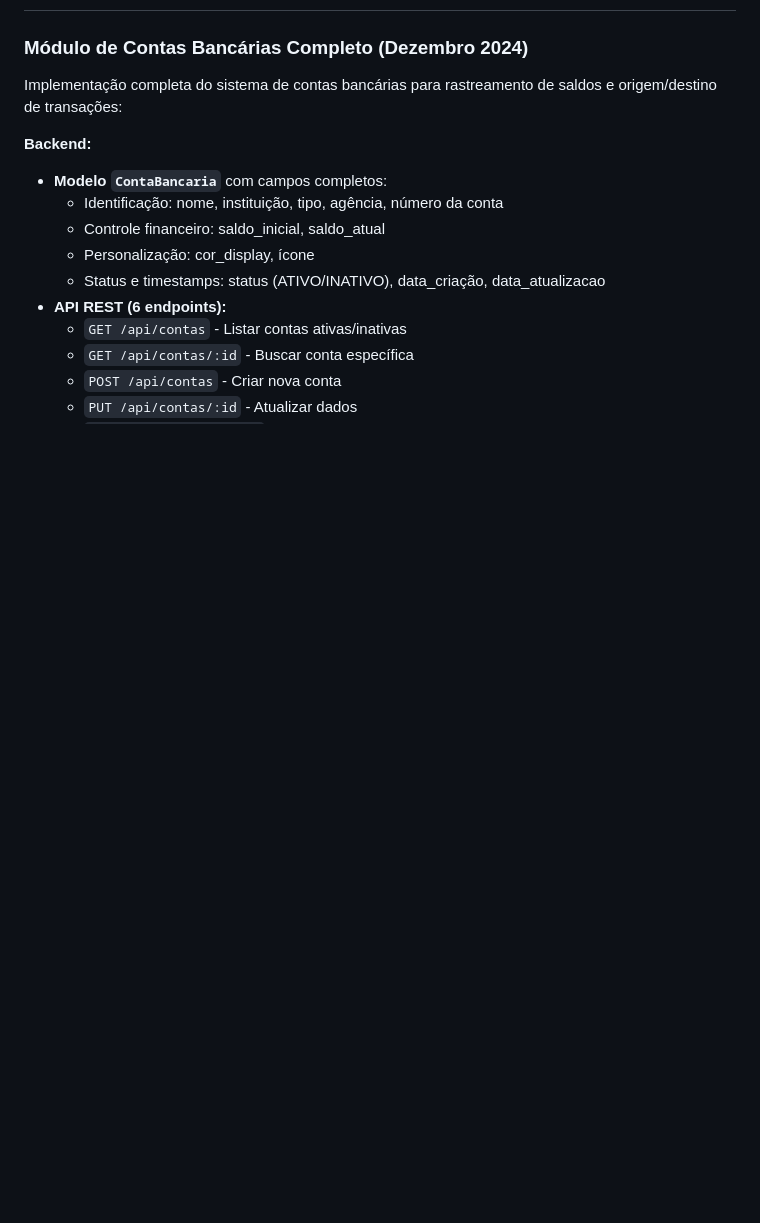
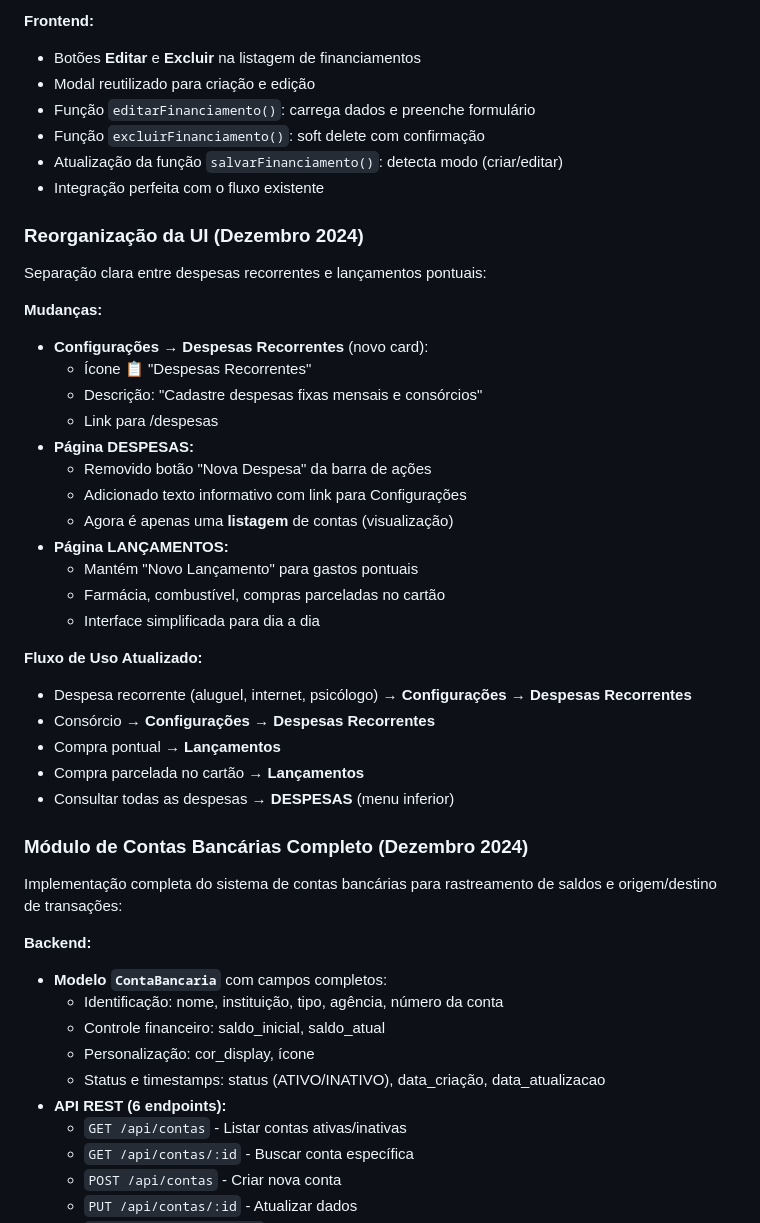
Before and after one commit to heydsonlc/Controle-Financeiro, a Markdown page: README.md, the part around one of its changes. Rendered like a GitHub page; blank space fills up the shorter version.

```diff
--- a/README.md
+++ b/README.md
@@ -29,3 +97,34 @@ O sistema implementa a lógica completa de controle financeiro com distinção e
+**Frontend:**
+- Botões **Editar** e **Excluir** na listagem de financiamentos
+- Modal reutilizado para criação e edição
+- Função `editarFinanciamento()`: carrega dados e preenche formulário
+- Função `excluirFinanciamento()`: soft delete com confirmação
+- Atualização da função `salvarFinanciamento()`: detecta modo (criar/editar)
+- Integração perfeita com o fluxo existente
+
+### Reorganização da UI (Dezembro 2024)
+Separação clara entre despesas recorrentes e lançamentos pontuais:
+
+**Mudanças:**
+- **Configurações → Despesas Recorrentes** (novo card):
+  - Ícone 📋 "Despesas Recorrentes"
+  - Descrição: "Cadastre despesas fixas mensais e consórcios"
+  - Link para /despesas
+- **Página DESPESAS:**
+  - Removido botão "Nova Despesa" da barra de ações
+  - Adicionado texto informativo com link para Configurações
+  - Agora é apenas uma **listagem** de contas (visualização)
+- **Página LANÇAMENTOS:**
+  - Mantém "Novo Lançamento" para gastos pontuais
+  - Farmácia, combustível, compras parceladas no cartão
+  - Interface simplificada para dia a dia
+
+**Fluxo de Uso Atualizado:**
+- Despesa recorrente (aluguel, internet, psicólogo) → **Configurações → Despesas Recorrentes**
+- Consórcio → **Configurações → Despesas Recorrentes**
+- Compra pontual → **Lançamentos**
+- Compra parcelada no cartão → **Lançamentos**
+- Consultar todas as despesas → **DESPESAS** (menu inferior)
 
 ### Módulo de Contas Bancárias Completo (Dezembro 2024)
 Implementação completa do sistema de contas bancárias para rastreamento de saldos e origem/destino de transações:
```
Also changed, not shown: other parts of README.md (+68 -0 lines).
